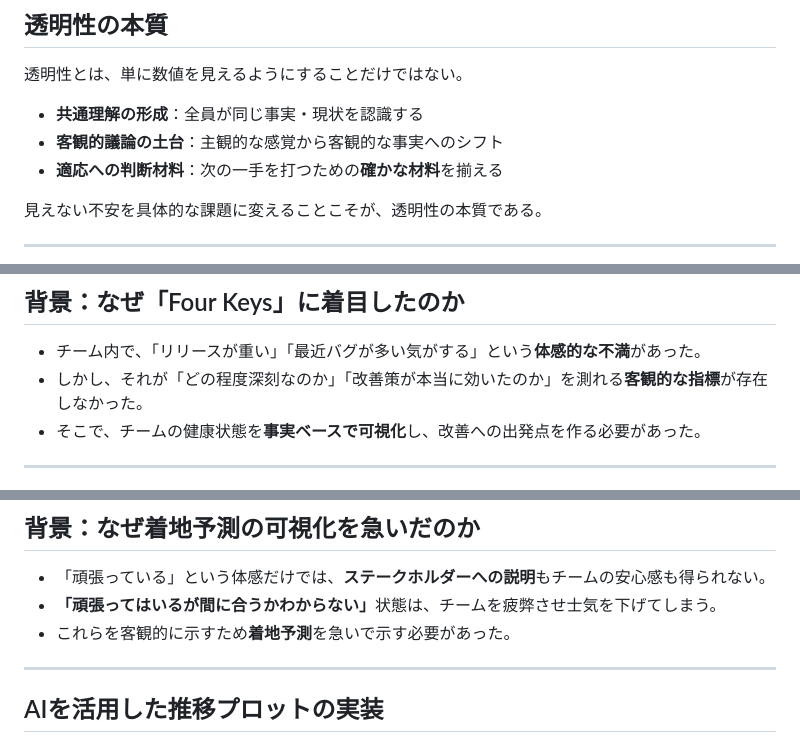
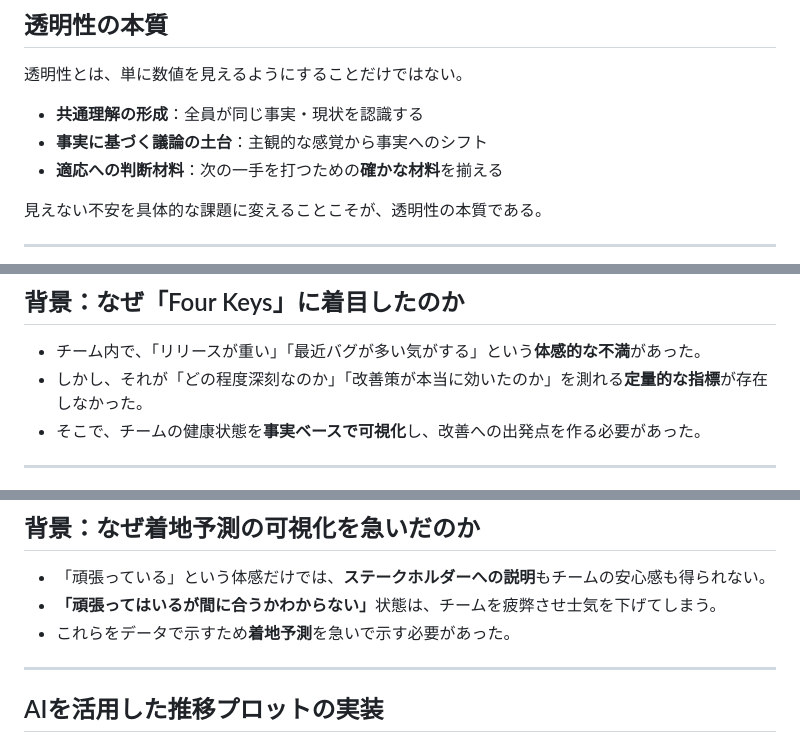
Before and after one commit to mamezou-ishida/mameyose202603, a Markdown page: presentation/03_transparency.md, 3 parts joined by grey strips. GitHub-like rendering.

```diff
--- a/presentation/03_transparency.md
+++ b/presentation/03_transparency.md
@@ -23,7 +23,7 @@ header: " "
 透明性とは、単に数値を見えるようにすることだけではない。
 
 - <strong>共通理解の形成</strong>：全員が同じ事実・現状を認識する
-- <strong>客観的議論の土台</strong>：主観的な感覚から客観的な事実へのシフト
+- <strong>事実に基づく議論の土台</strong>：主観的な感覚から事実へのシフト
 - <strong>適応への判断材料</strong>：次の一手を打つための<strong>確かな材料</strong>を揃える
 
 見えない不安を具体的な課題に変えることこそが、透明性の本質である。
@@ -63,7 +63,7 @@ header: " "
 ## 背景：なぜ「Four Keys」に着目したのか
 
 - チーム内で、「リリースが重い」「最近バグが多い気がする」という<strong>体感的な不満</strong>があった。
-- しかし、それが「どの程度深刻なのか」「改善策が本当に効いたのか」を測れる<strong>客観的な指標</strong>が存在しなかった。
+- しかし、それが「どの程度深刻なのか」「改善策が本当に効いたのか」を測れる<strong>定量的な指標</strong>が存在しなかった。
 - そこで、チームの健康状態を<strong>事実ベースで可視化</strong>し、改善への出発点を作る必要があった。
 
 ---
@@ -123,7 +123,7 @@ header: " "
 
 - 「頑張っている」という体感だけでは、<strong>ステークホルダーへの説明</strong>もチームの安心感も得られない。
 - <strong>「頑張ってはいるが間に合うかわからない」</strong>状態は、チームを疲弊させ士気を下げてしまう。
-- これらを客観的に示すため<strong>着地予測</strong>を急いで示す必要があった。
+- これらをデータで示すため<strong>着地予測</strong>を急いで示す必要があった。
 
 ---
 
```
Also changed, not shown: other parts of presentation/03_transparency.md (+1 -1 lines), presentation/04_inspection.md (+6 -6 lines), presentation/05_summary.md (+1 -1 lines).
